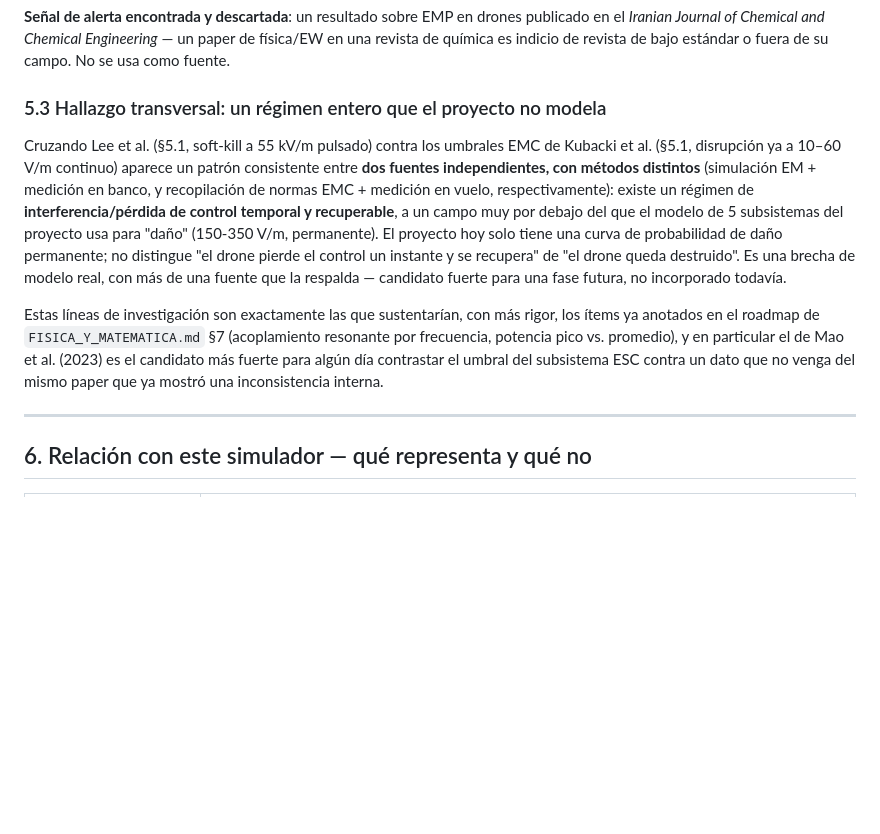
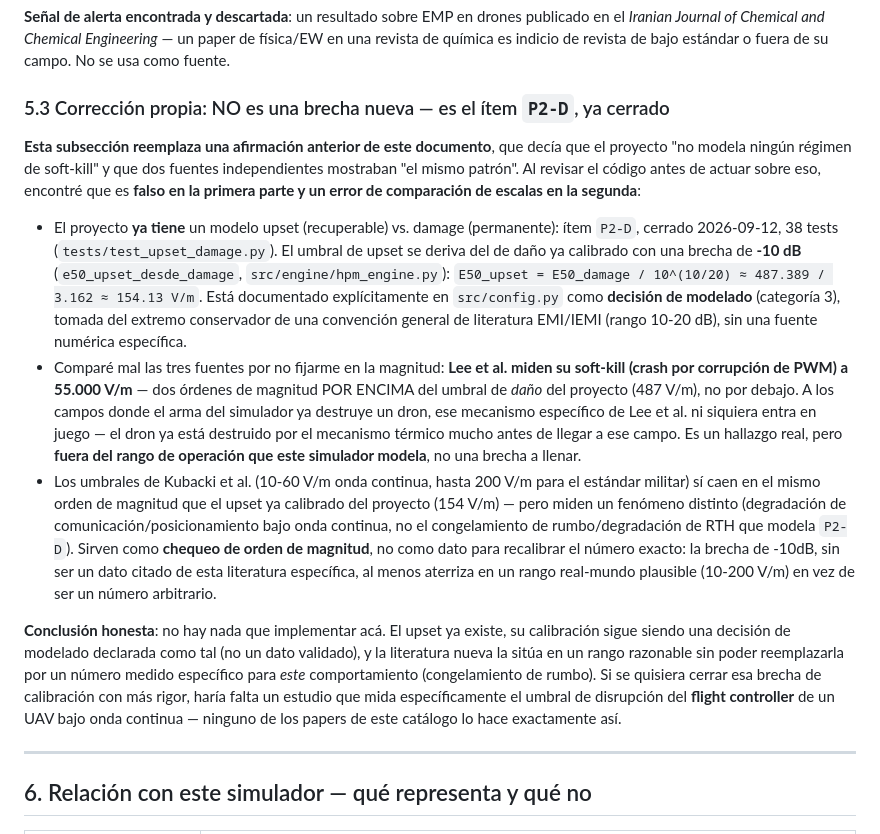
Before and after one commit to userly03/rocket-dron, a Markdown page: docs/ESTADO_DEL_ARTE_HPM.md, the part around the change. Drawn GitHub-style; blank space fills up the shorter version.

Commit message:
docs: corrección propia — el soft-kill no es una brecha, es P2-D ya cerrado
Antes de proponer implementar nada sobre el hallazgo "soft-kill" de la
sesión anterior, revisé el código y encontré dos errores en mi propio
análisis:

1. El proyecto YA tiene un modelo upset (recuperable) vs. damage
   (permanente) — ítem P2-D, cerrado 2026-09-12, 38 tests. No es una
   brecha sin cubrir.

2. Estaba comparando tres fuentes a tres escalas de campo muy distintas
   como si mostraran "el mismo patrón": el soft-kill de Lee et al. se
   mide a 55.000 V/m (dos órdenes de magnitud POR ENCIMA del umbral de
   daño calibrado del proyecto, 487 V/m) — un mecanismo real pero fuera
   del rango de operación que el simulador modela, no un régimen sin
   cubrir por debajo del daño.

Los umbrales de Kubacki et al. (10-200 V/m) sí caen en el mismo orden
de magnitud que el upset ya calibrado del proyecto (154.13 V/m,
derivado de una brecha de -10dB documentada como decisión de modelado
sin fuente numérica específica) — pero miden un fenómeno distinto
(degradación de comunicación bajo onda continua, no el congelamiento
de rumbo que modela P2-D). Sirven como chequeo de orden de magnitud,
no como dato de recalibración.

Reemplaza la sección §5.3 anterior (que afirmaba una brecha de modelo
real respaldada por dos fuentes independientes) por esta corrección.
No se toca ningún código: la conclusión honesta es que no hay nada que
implementar con lo que se tiene hasta ahora.

Co-Authored-By: Claude Sonnet 5 <noreply@anthropic.com>
Claude-Session: https://claude.ai/code/session_01MD61EDYoNSCJwuQxo9c3EF

```diff
--- a/docs/ESTADO_DEL_ARTE_HPM.md
+++ b/docs/ESTADO_DEL_ARTE_HPM.md
@@ -252,27 +252,50 @@ Engineering* — un paper de física/EW en una revista de química es
 indicio de revista de bajo estándar o fuera de su campo. No se usa como
 fuente.
 
-### 5.3 Hallazgo transversal: un régimen entero que el proyecto no modela
+### 5.3 Corrección propia: NO es una brecha nueva — es el ítem `P2-D`, ya cerrado
 
-Cruzando Lee et al. (§5.1, soft-kill a 55 kV/m pulsado) contra los umbrales
-EMC de Kubacki et al. (§5.1, disrupción ya a 10–60 V/m continuo) aparece un
-patrón consistente entre **dos fuentes independientes, con métodos
-distintos** (simulación EM + medición en banco, y recopilación de normas
-EMC + medición en vuelo, respectivamente): existe un régimen de
-**interferencia/pérdida de control temporal y recuperable**, a un campo
-muy por debajo del que el modelo de 5 subsistemas del proyecto usa para
-"daño" (150-350 V/m, permanente). El proyecto hoy solo tiene una curva de
-probabilidad de daño permanente; no distingue "el drone pierde el control
-un instante y se recupera" de "el drone queda destruido". Es una brecha de
-modelo real, con más de una fuente que la respalda — candidato fuerte para
-una fase futura, no incorporado todavía.
+**Esta subsección reemplaza una afirmación anterior de este documento**, que
+decía que el proyecto "no modela ningún régimen de soft-kill" y que dos
+fuentes independientes mostraban "el mismo patrón". Al revisar el código
+antes de actuar sobre eso, encontré que es **falso en la primera parte y un
+error de comparación de escalas en la segunda**:
 
-Estas líneas de investigación son exactamente las que sustentarían, con
-más rigor, los ítems ya anotados en el roadmap de `FISICA_Y_MATEMATICA.md`
-§7 (acoplamiento resonante por frecuencia, potencia pico vs. promedio), y
-en particular el de Mao et al. (2023) es el candidato más fuerte para
-algún día contrastar el umbral del subsistema ESC contra un dato que no
-venga del mismo paper que ya mostró una inconsistencia interna.
+- El proyecto **ya tiene** un modelo upset (recuperable) vs. damage
+  (permanente): ítem `P2-D`, cerrado 2026-09-12, 38 tests
+  (`tests/test_upset_damage.py`). El umbral de upset se deriva del de daño
+  ya calibrado con una brecha de **-10 dB** (`e50_upset_desde_damage`,
+  `src/engine/hpm_engine.py`): `E50_upset = E50_damage / 10^(10/20) ≈
+  487.389 / 3.162 ≈ 154.13 V/m`. Está documentado explícitamente en
+  `src/config.py` como **decisión de modelado** (categoría 3), tomada del
+  extremo conservador de una convención general de literatura EMI/IEMI
+  (rango 10-20 dB), sin una fuente numérica específica.
+- Comparé mal las tres fuentes por no fijarme en la magnitud: **Lee et al.
+  miden su soft-kill (crash por corrupción de PWM) a 55.000 V/m** — dos
+  órdenes de magnitud POR ENCIMA del umbral de *daño* del proyecto
+  (487 V/m), no por debajo. A los campos donde el arma del simulador ya
+  destruye un dron, ese mecanismo específico de Lee et al. ni siquiera
+  entra en juego — el dron ya está destruido por el mecanismo térmico
+  mucho antes de llegar a ese campo. Es un hallazgo real, pero **fuera del
+  rango de operación que este simulador modela**, no una brecha a llenar.
+- Los umbrales de Kubacki et al. (10-60 V/m onda continua, hasta 200 V/m
+  para el estándar militar) sí caen en el mismo orden de magnitud que el
+  upset ya calibrado del proyecto (154 V/m) — pero miden un fenómeno
+  distinto (degradación de comunicación/posicionamiento bajo onda
+  continua, no el congelamiento de rumbo/degradación de RTH que modela
+  `P2-D`). Sirven como **chequeo de orden de magnitud**, no como dato para
+  recalibrar el número exacto: la brecha de -10dB, sin ser un dato citado
+  de esta literatura específica, al menos aterriza en un rango
+  real-mundo plausible (10-200 V/m) en vez de ser un número arbitrario.
+
+**Conclusión honesta**: no hay nada que implementar acá. El upset ya
+existe, su calibración sigue siendo una decisión de modelado declarada
+como tal (no un dato validado), y la literatura nueva la sitúa en un rango
+razonable sin poder reemplazarla por un número medido específico para
+*este* comportamiento (congelamiento de rumbo). Si se quisiera cerrar esa
+brecha de calibración con más rigor, haría falta un estudio que mida
+específicamente el umbral de disrupción del **flight controller** de un
+UAV bajo onda continua — ninguno de los papers de este catálogo lo hace
+exactamente así.
 
 ---
 
```
